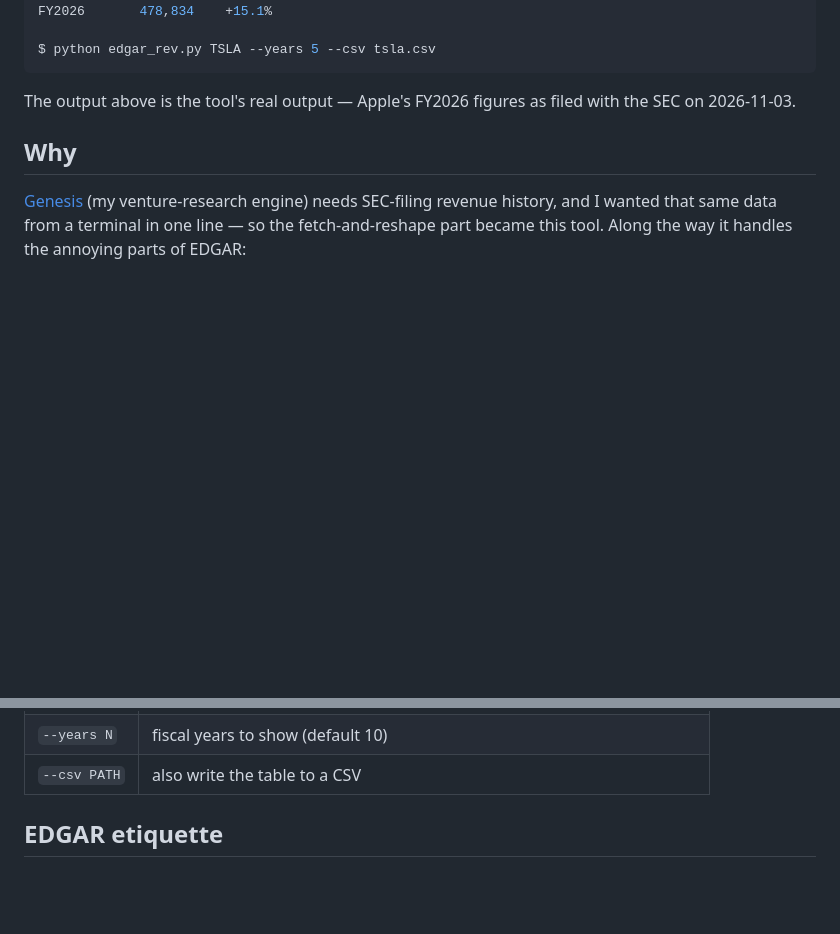
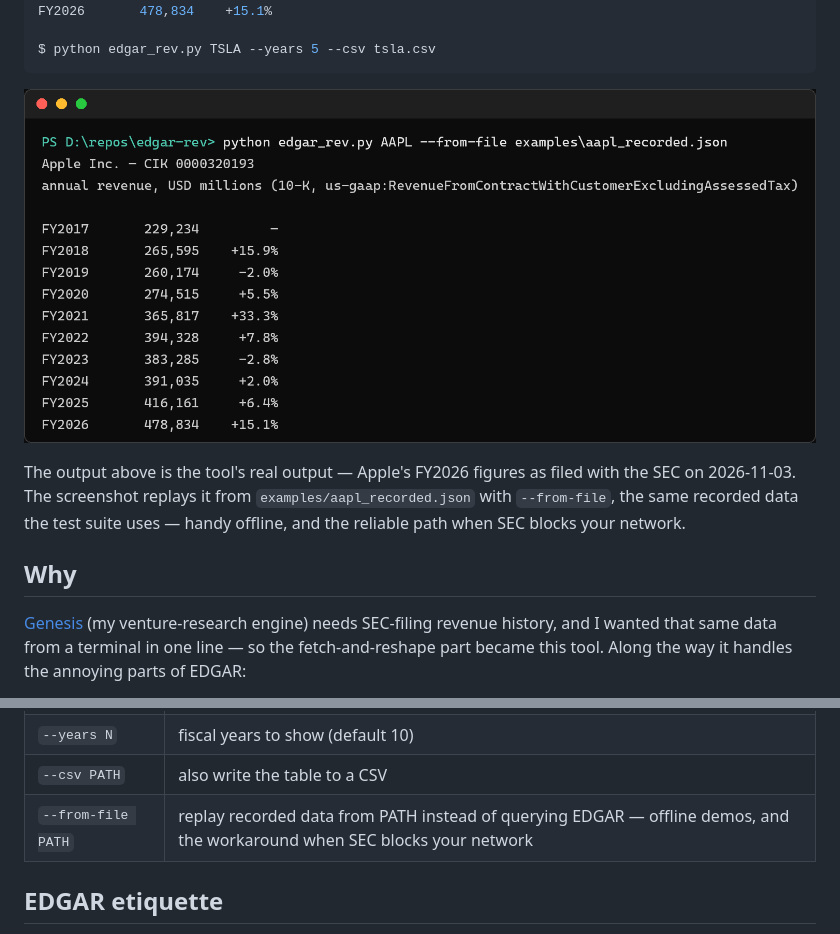
Before and after one commit to amanvicky/edgar-rev, a Markdown page: README.md, 2 parts joined by grey strips. Drawn GitHub-style; pictures changed too: docs/edgar-rev-aapl.png (added); blank space fills up the shorter version.

````diff
--- a/README.md
+++ b/README.md
@@ -23,7 +23,9 @@ FY2026       478,834    +15.1%
 $ python edgar_rev.py TSLA --years 5 --csv tsla.csv
 ```
 
-The output above is the tool's real output — Apple's FY2026 figures as filed with the SEC on 2026-11-03.
+![edgar-rev in a terminal — Apple's FY2017–FY2026 revenue from EDGAR](docs/edgar-rev-aapl.png)
+
+The output above is the tool's real output — Apple's FY2026 figures as filed with the SEC on 2026-11-03. The screenshot replays it from `examples/aapl_recorded.json` with `--from-file`, the same recorded data the test suite uses — handy offline, and the reliable path when SEC blocks your network.
 
 ## Why
 
@@ -47,6 +49,7 @@ edgar-rev MSFT --csv msft.csv
 | `ticker` | stock ticker (`AAPL`, `TSLA`, …) — unknown tickers get a "did you mean" list |
 | `--years N` | fiscal years to show (default 10) |
 | `--csv PATH` | also write the table to a CSV |
+| `--from-file PATH` | replay recorded data from PATH instead of querying EDGAR — offline demos, and the workaround when SEC blocks your network |
 
 ## EDGAR etiquette
 
````
Also changed, not shown: 4 other files.
